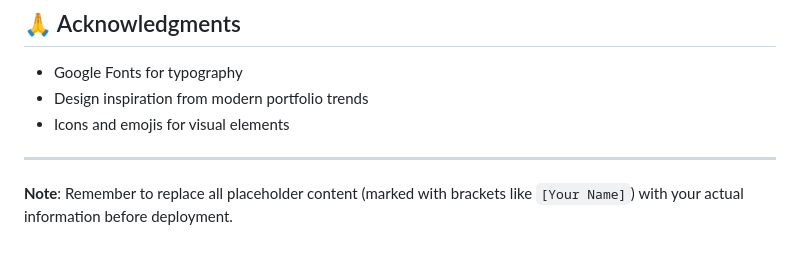
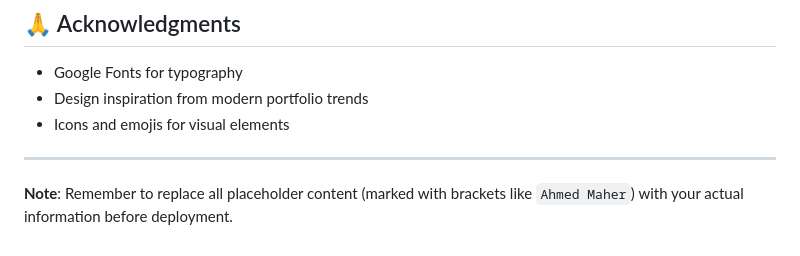
Before and after one commit to MedoMaher01/Portfolio-Project, a Markdown page: README.md, the part around the change. GitHub-like rendering.

Commit message:
docs: Update README placeholder example from `[Your Name]` to `Ahmed Maher`.

```diff
--- a/README.md
+++ b/README.md
@@ -162,4 +162,4 @@ This project is licensed under the MIT License - see the [LICENSE](LICENSE) file
 
 ---
 
-**Note**: Remember to replace all placeholder content (marked with brackets like `[Your Name]`) with your actual information before deployment.
+**Note**: Remember to replace all placeholder content (marked with brackets like `Ahmed Maher`) with your actual information before deployment.
```
